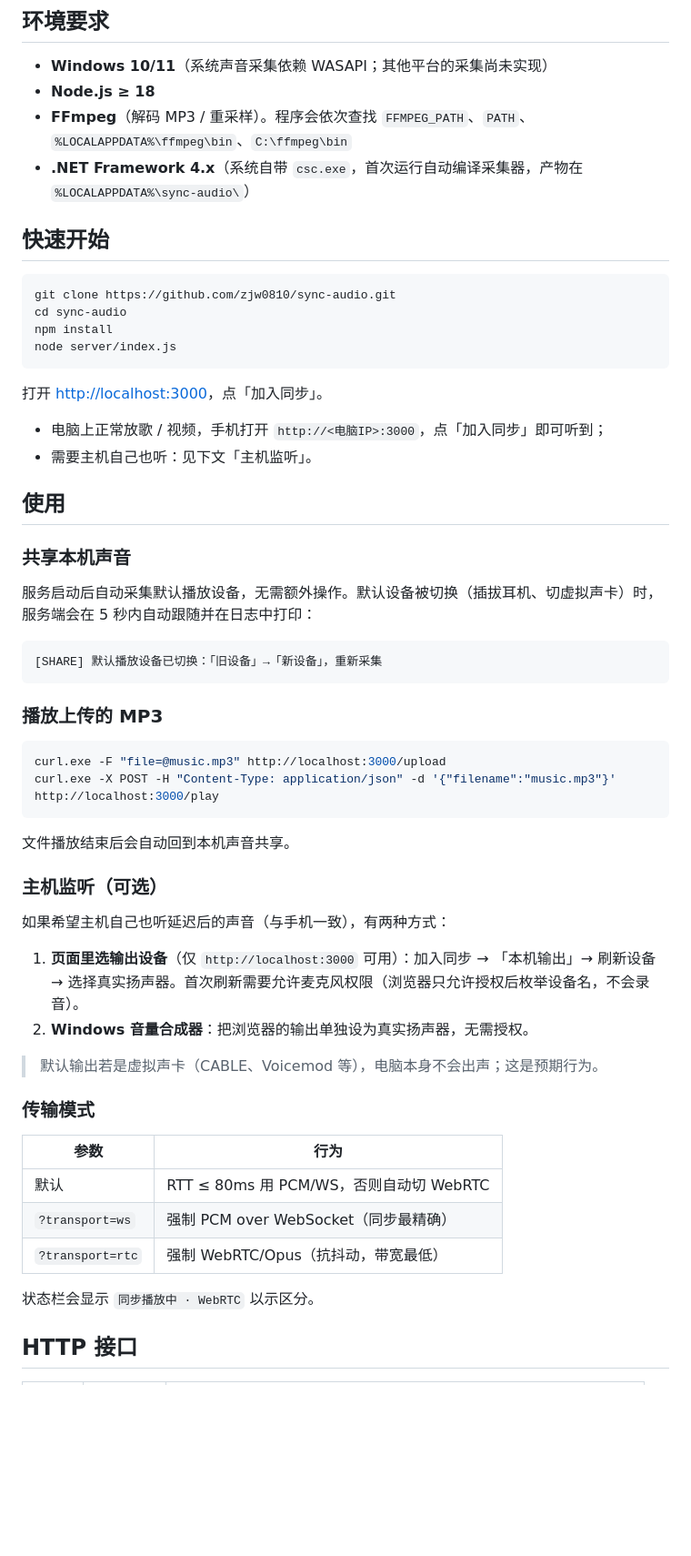
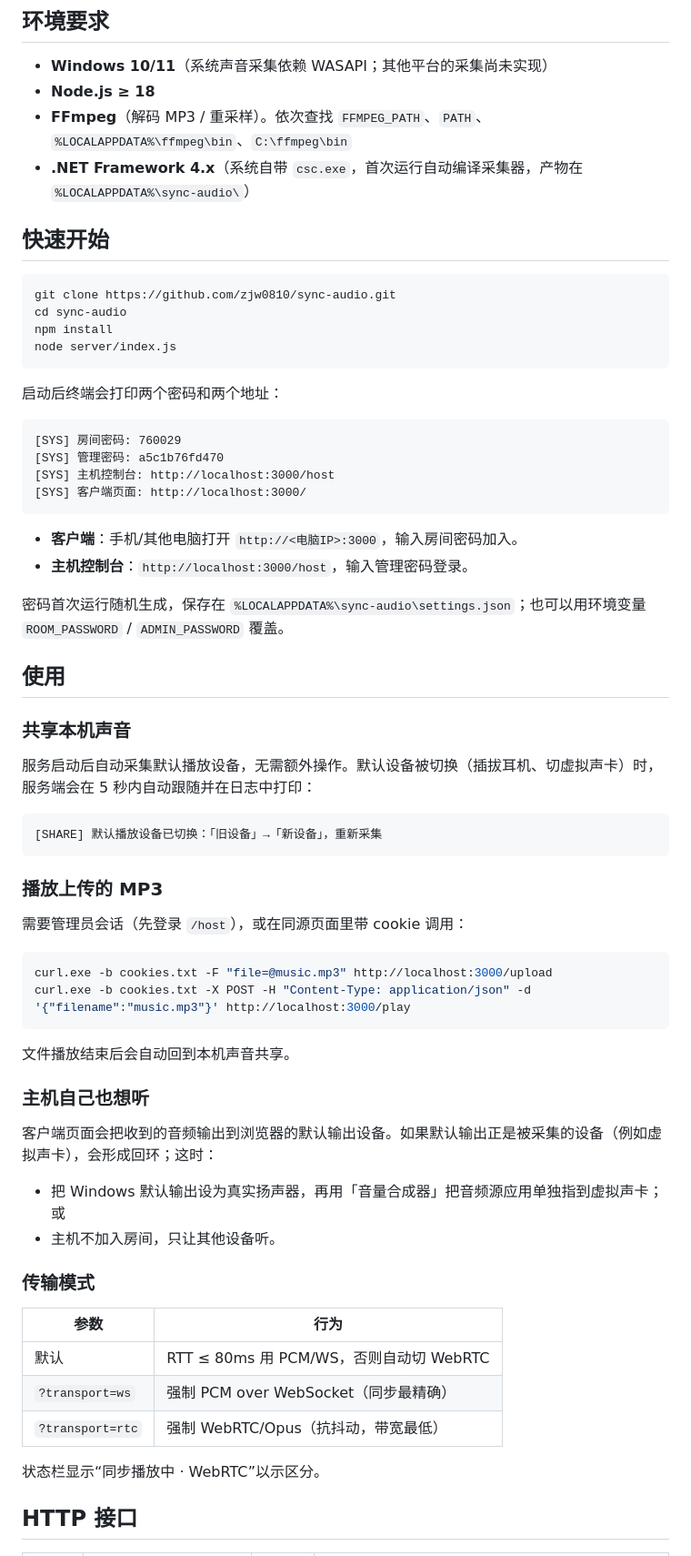
Before and after one commit to zjw0810/sync-audio, a Markdown page: README.md, the part around one of its changes. Shown at 91% size. Drawn GitHub-style; blank space fills up the shorter version.

````diff
--- a/README.md
+++ b/README.md
@@ -45,7 +51,7 @@
 
 - **Windows 10/11**（系统声音采集依赖 WASAPI；其他平台的采集尚未实现）
 - **Node.js ≥ 18**
-- **FFmpeg**（解码 MP3 / 重采样）。程序会依次查找 `FFMPEG_PATH`、`PATH`、`%LOCALAPPDATA%\ffmpeg\bin`、`C:\ffmpeg\bin`
+- **FFmpeg**（解码 MP3 / 重采样）。依次查找 `FFMPEG_PATH`、`PATH`、`%LOCALAPPDATA%\ffmpeg\bin`、`C:\ffmpeg\bin`
 - **.NET Framework 4.x**（系统自带 `csc.exe`，首次运行自动编译采集器，产物在 `%LOCALAPPDATA%\sync-audio\`）
 
 ## 快速开始
@@ -57,10 +63,19 @@ npm install
 node server/index.js
 ```
 
-打开 <http://localhost:3000>，点「加入同步」。
+启动后终端会打印两个密码和两个地址：
 
-- 电脑上正常放歌 / 视频，手机打开 `http://<电脑IP>:3000`，点「加入同步」即可听到；
-- 需要主机自己也听：见下文「主机监听」。
+```
+[SYS] 房间密码: 760029
+[SYS] 管理密码: a5c1b76fd470
+[SYS] 主机控制台: http://localhost:3000/host
+[SYS] 客户端页面: http://localhost:3000/
+```
+
+- **客户端**：手机/其他电脑打开 `http://<电脑IP>:3000`，输入房间密码加入。
+- **主机控制台**：`http://localhost:3000/host`，输入管理密码登录。
+
+密码首次运行随机生成，保存在 `%LOCALAPPDATA%\sync-audio\settings.json`；也可以用环境变量 `ROOM_PASSWORD` / `ADMIN_PASSWORD` 覆盖。
 
 ## 使用
 
@@ -74,21 +89,21 @@ node server/index.js
 
 ### 播放上传的 MP3
 
+需要管理员会话（先登录 `/host`），或在同源页面里带 cookie 调用：
+
 ```powershell
-curl.exe -F "file=@music.mp3" http://localhost:3000/upload
-curl.exe -X POST -H "Content-Type: application/json" -d '{"filename":"music.mp3"}' http://localhost:3000/play
+curl.exe -b cookies.txt -F "file=@music.mp3" http://localhost:3000/upload
+curl.exe -b cookies.txt -X POST -H "Content-Type: application/json" -d '{"filename":"music.mp3"}' http://localhost:3000/play
 ```
 
 文件播放结束后会自动回到本机声音共享。
 
-### 主机监听（可选）
+### 主机自己也想听
 
-如果希望主机自己也听延迟后的声音（与手机一致），有两种方式：
+客户端页面会把收到的音频输出到浏览器的默认输出设备。如果默认输出正是被采集的设备（例如虚拟声卡），会形成回环；这时：
 
-1. **页面里选输出设备**（仅 `http://localhost:3000` 可用）：加入同步 → 「本机输出」→ 刷新设备 → 选择真实扬声器。首次刷新需要允许麦克风权限（浏览器只允许授权后枚举设备名，不会录音）。
-2. **Windows 音量合成器**：把浏览器的输出单独设为真实扬声器，无需授权。
-
-> 默认输出若是虚拟声卡（CABLE、Voicemod 等），电脑本身不会出声；这是预期行为。
+- 把 Windows 默认输出设为真实扬声器，再用「音量合成器」把音频源应用单独指到虚拟声卡；或
+- 主机不加入房间，只让其他设备听。
 
 ### 传输模式
 
@@ -98,7 +113,7 @@ curl.exe -X POST -H "Content-Type: application/json" -d '{"filename":"music.mp3"
 | `?transport=ws` | 强制 PCM over WebSocket（同步最精确） |
 | `?transport=rtc` | 强制 WebRTC/Opus（抗抖动，带宽最低） |
 
-状态栏会显示 `同步播放中 · WebRTC` 以示区分。
+状态栏显示“同步播放中 · WebRTC”以示区分。
 
 ## HTTP 接口
 
````
Also changed, not shown: other parts of README.md (+40 -22 lines), CHANGELOG.md (+18 -0 lines), docs/screenshot.png, 10 other files.
